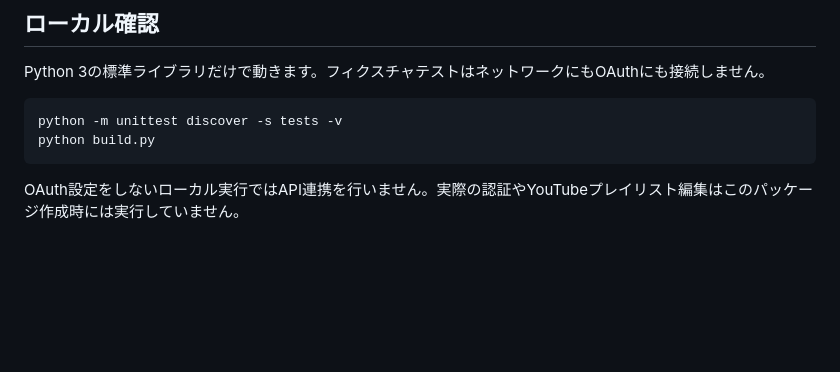
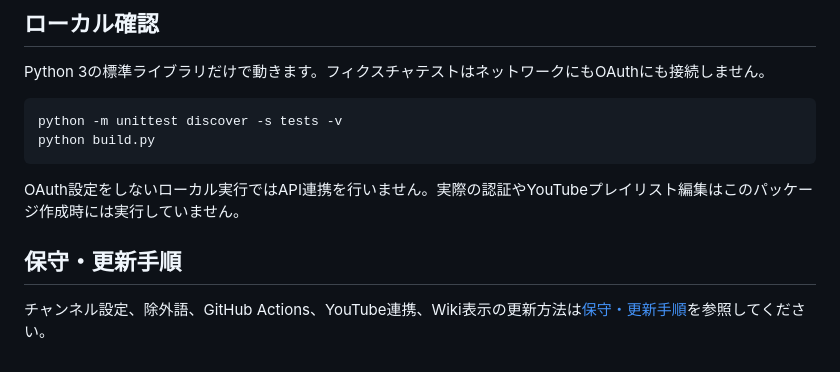
Before and after one commit to MVCIinfo/mvci-live-feed, a Markdown page: README.md, the part around the change. Drawn GitHub-style; blank space fills up the shorter version.

Commit message:
Update README with maintenance and update steps
Added maintenance and update instructions to README.

````diff
--- a/README.md
+++ b/README.md
@@ -53,3 +53,7 @@ python build.py
 ```
 
 OAuth設定をしないローカル実行ではAPI連携を行いません。実際の認証やYouTubeプレイリスト編集はこのパッケージ作成時には実行していません。
+
+## 保守・更新手順
+
+チャンネル設定、除外語、GitHub Actions、YouTube連携、Wiki表示の更新方法は[保守・更新手順](OPERATIONS.md)を参照してください。
````
